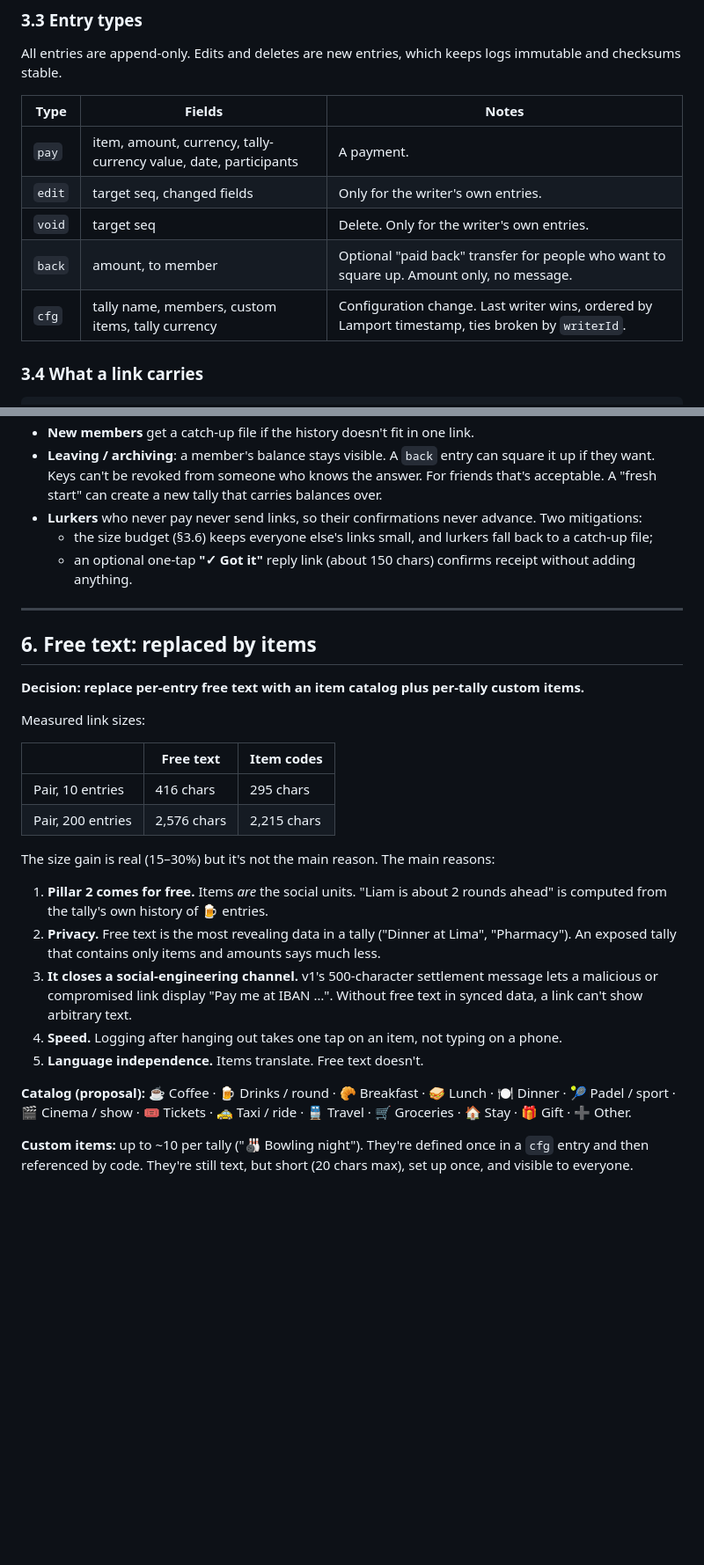
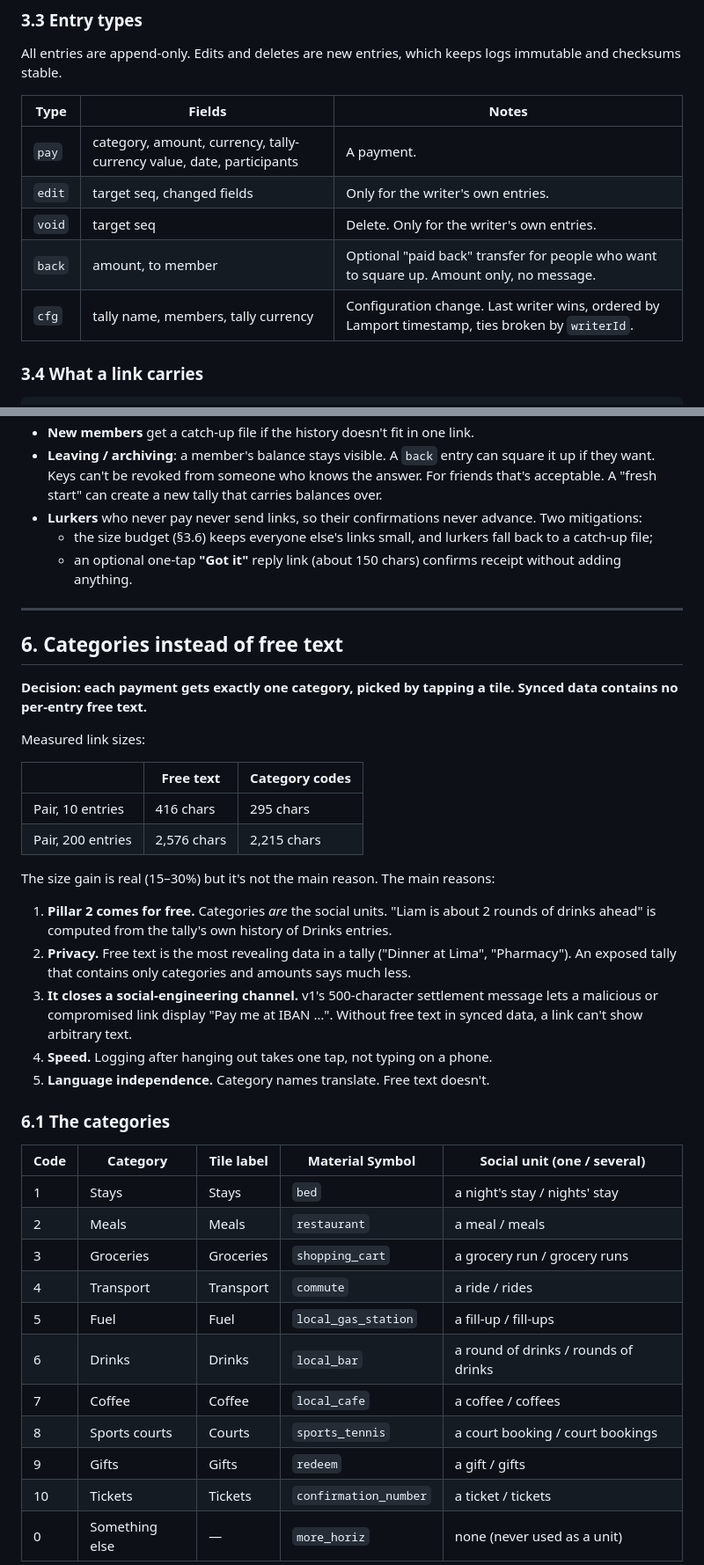
Before and after one commit to ThijsSchippers/schplitz, a Markdown page: docs/v2.0.md, 2 parts joined by grey strips. Shown at 88% size. Drawn GitHub-style; blank space fills up the shorter version.

```diff
--- a/docs/v2.0.md
+++ b/docs/v2.0.md
@@ -71,11 +71,11 @@ All entries are append-only. Edits and deletes are new entries, which keeps logs
 
 | Type | Fields | Notes |
 |---|---|---|
-| `pay` | item, amount, currency, tally-currency value, date, participants | A payment. |
+| `pay` | category, amount, currency, tally-currency value, date, participants | A payment. |
 | `edit` | target seq, changed fields | Only for the writer's own entries. |
 | `void` | target seq | Delete. Only for the writer's own entries. |
 | `back` | amount, to member | Optional "paid back" transfer for people who want to square up. Amount only, no message. |
-| `cfg` | tally name, members, custom items, tally currency | Configuration change. Last writer wins, ordered by Lamport timestamp, ties broken by `writerId`. |
+| `cfg` | tally name, members, tally currency | Configuration change. Last writer wins, ordered by Lamport timestamp, ties broken by `writerId`. |
 
 ### 3.4 What a link carries
 
@@ -147,30 +147,42 @@ In a pair, every payment is split 50/50. In a group, not everyone is at every co
 - **Leaving / archiving**: a member's balance stays visible. A `back` entry can square it up if they want. Keys can't be revoked from someone who knows the answer. For friends that's acceptable. A "fresh start" can create a new tally that carries balances over.
 - **Lurkers** who never pay never send links, so their confirmations never advance. Two mitigations:
   - the size budget (§3.6) keeps everyone else's links small, and lurkers fall back to a catch-up file;
-  - an optional one-tap **"✓ Got it"** reply link (about 150 chars) confirms receipt without adding anything.
+  - an optional one-tap **"Got it"** reply link (about 150 chars) confirms receipt without adding anything.
 
 ---
 
-## 6. Free text: replaced by items
+## 6. Categories instead of free text
 
-**Decision: replace per-entry free text with an item catalog plus per-tally custom items.**
+**Decision: each payment gets exactly one category, picked by tapping a tile. Synced data contains no per-entry free text.**
 
 Measured link sizes:
 
-| | Free text | Item codes |
+| | Free text | Category codes |
 |---|---|---|
 | Pair, 10 entries | 416 chars | 295 chars |
 | Pair, 200 entries | 2,576 chars | 2,215 chars |
 
 The size gain is real (15–30%) but it's not the main reason. The main reasons:
 
-1. **Pillar 2 comes for free.** Items *are* the social units. "Liam is about 2 rounds ahead" is computed from the tally's own history of 🍺 entries.
-2. **Privacy.** Free text is the most revealing data in a tally ("Dinner at Lima", "Pharmacy"). An exposed tally that contains only items and amounts says much less.
+1. **Pillar 2 comes for free.** Categories *are* the social units. "Liam is about 2 rounds of drinks ahead" is computed from the tally's own history of Drinks entries.
+2. **Privacy.** Free text is the most revealing data in a tally ("Dinner at Lima", "Pharmacy"). An exposed tally that contains only categories and amounts says much less.
 3. **It closes a social-engineering channel.** v1's 500-character settlement message lets a malicious or compromised link display "Pay me at IBAN …". Without free text in synced data, a link can't show arbitrary text.
-4. **Speed.** Logging after hanging out takes one tap on an item, not typing on a phone.
-5. **Language independence.** Items translate. Free text doesn't.
+4. **Speed.** Logging after hanging out takes one tap, not typing on a phone.
+5. **Language independence.** Category names translate. Free text doesn't.
 
-**Catalog (proposal):** ☕ Coffee · 🍺 Drinks / round · 🥐 Breakfast · 🥪 Lunch · 🍽 Dinner · 🎾 Padel / sport · 🎬 Cinema / show · 🎟 Tickets · 🚕 Taxi / ride · 🚆 Travel · 🛒 Groceries · 🏠 Stay · 🎁 Gift · ➕ Other.
+### 6.1 The categories
 
-**Custom items:** up to ~10 per tally ("🎳 Bowling night"). They're defined once in a `cfg` entry and then referenced by code. They're still text, but short (20 chars max), set up once, and visible to everyone.
+| Code | Category | Tile label | Material Symbol | Social unit (one / several) |
+|---|---|---|---|---|
+| 1  | Stays         | Stays     | `bed`                 | a night's stay / nights' stay |
+| 2  | Meals         | Meals     | `restaurant`          | a meal / meals |
+| 3  | Groceries     | Groceries | `shopping_cart`       | a grocery run / grocery runs |
+| 4  | Transport     | Transport | `commute`             | a ride / rides |
+| 5  | Fuel          | Fuel      | `local_gas_station`   | a fill-up / fill-ups |
+| 6  | Drinks        | Drinks    | `local_bar`           | a round of drinks / rounds of drinks |
+| 7  | Coffee        | Coffee    | `local_cafe`          | a coffee / coffees |
+| 8  | Sports courts | Courts    | `sports_tennis`       | a court booking / court bookings |
+| 9  | Gifts         | Gifts     | `redeem`              | a gift / gifts |
+| 10 | Tickets       | Tickets   | `confirmation_number` | a ticket / tickets |
+| 0  | Something else | —        | `more_horiz`          | none (never used as a unit) |
 
```
Also changed, not shown: other parts of docs/v2.0.md (+42 -15 lines), docs/v2/category-tiles.png (added).
